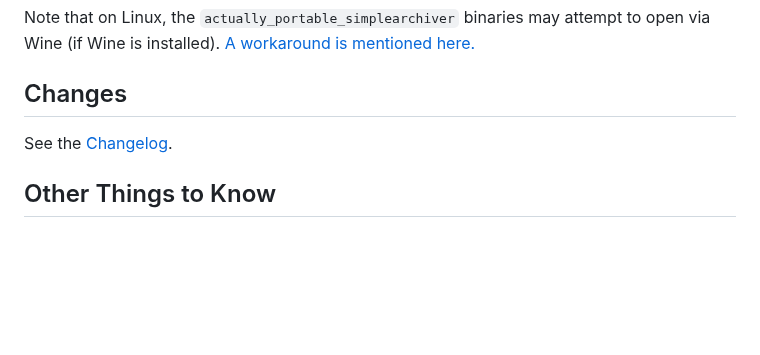
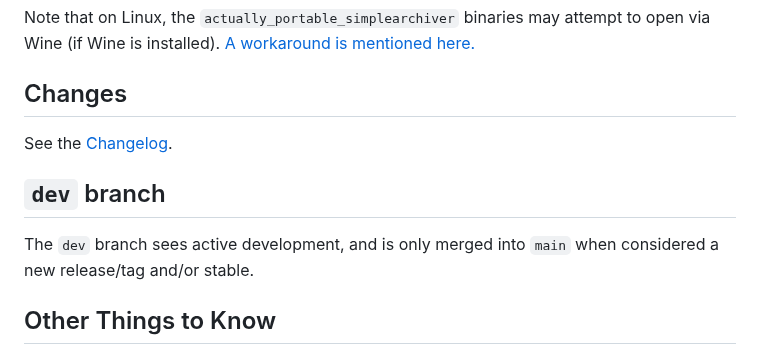
Before and after one commit to Stephen-Seo/SimpleArchiver, a Markdown page: README.md, the part around the change. GitHub-like rendering; blank space fills up the shorter version.

```diff
--- a/README.md
+++ b/README.md
@@ -59,6 +59,11 @@ to open via Wine (if Wine is installed). [A workaround is mentioned here.](https
 
 See the [Changelog](https://github.com/Stephen-Seo/SimpleArchiver/blob/main/Changelog.md).
 
+## `dev` branch
+
+The `dev` branch sees active development, and is only merged into `main` when
+considered a new release/tag and/or stable.
+
 ## Other Things to Know
 
 When compressing, it may be useful to set `--temp-files-dir <dir>` as
```
